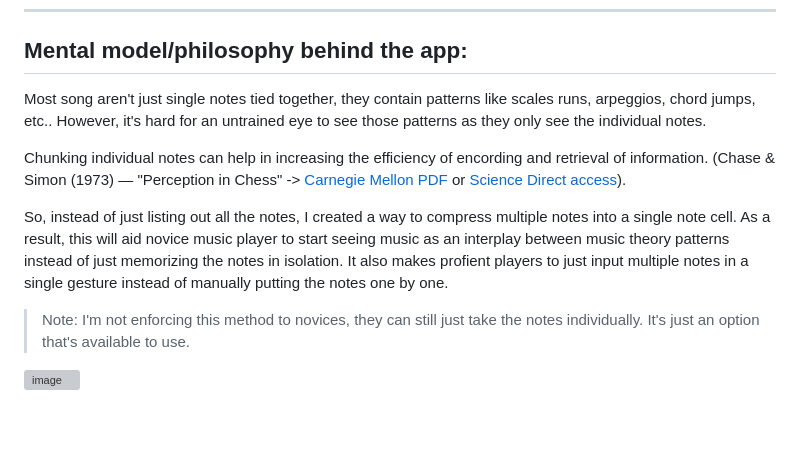
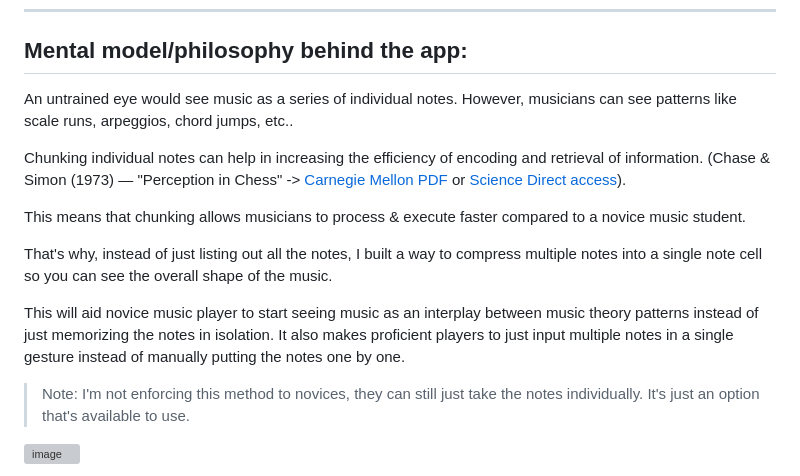
Before and after one commit to PhantomCoderHaha/PiaNoteTakingApp, a Markdown page: README.md, the part around the change. Drawn GitHub-style; blank space fills up the shorter version; grey boxes are pictures that could not be loaded.

```diff
--- a/README.md
+++ b/README.md
@@ -42,12 +42,15 @@ I mainly build this for people who are trying to learn to play piano by ear as t
 
 ## Mental model/philosophy behind the app:
 
-Most song aren't just single notes tied together, they contain patterns like scales runs, arpeggios, chord jumps, etc..
-However, it's hard for an untrained eye to see those patterns as they only see the individual notes.
+An untrained eye would see music as a series of individual notes. However, musicians can see patterns like scale runs, arpeggios, chord jumps, etc..
 
-Chunking individual notes can help in increasing the efficiency of encording and retrieval of information. (Chase & Simon (1973) — "Perception in Chess" -> [Carnegie Mellon PDF](https://iiif.library.cmu.edu/file/Simon_box00005_fld00354_bdl0001_doc0001/Simon_box00005_fld00354_bdl0001_doc0001.pdf) or [Science Direct access](https://www.sciencedirect.com/science/article/abs/pii/0010028573900042)).
+Chunking individual notes can help in increasing the efficiency of encoding and retrieval of information. (Chase & Simon (1973) — "Perception in Chess" -> [Carnegie Mellon PDF](https://iiif.library.cmu.edu/file/Simon_box00005_fld00354_bdl0001_doc0001/Simon_box00005_fld00354_bdl0001_doc0001.pdf) or [Science Direct access](https://www.sciencedirect.com/science/article/abs/pii/0010028573900042)).
 
-So, instead of just listing out all the notes, I created a way to compress multiple notes into a single note cell. As a result, this will aid novice music player to start seeing music as an interplay between music theory patterns instead of just memorizing the notes in isolation. It also makes profient players to just input multiple notes in a single gesture instead of manually putting the notes one by one.
+This means that chunking allows musicians to process & execute faster compared to a novice music student.
+
+That's why, instead of just listing out all the notes, I built a way to compress multiple notes into a single note cell so you can see the overall shape of the music.
+
+This will aid novice music player to start seeing music as an interplay between music theory patterns instead of just memorizing the notes in isolation. It also makes proficient players to just input multiple notes in a single gesture instead of manually putting the notes one by one.
 
 > Note: I'm not enforcing this method to novices, they can still just take the notes individually. It's just an option that's available to use.
 
```
